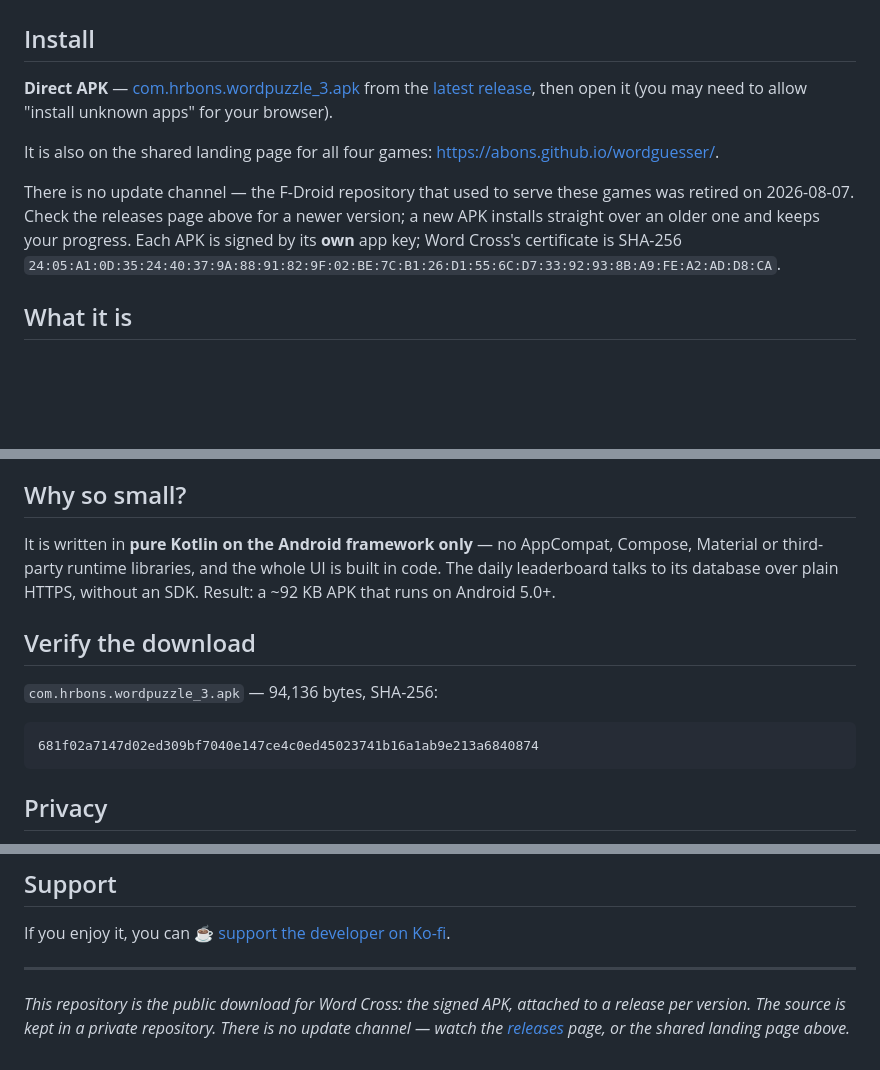
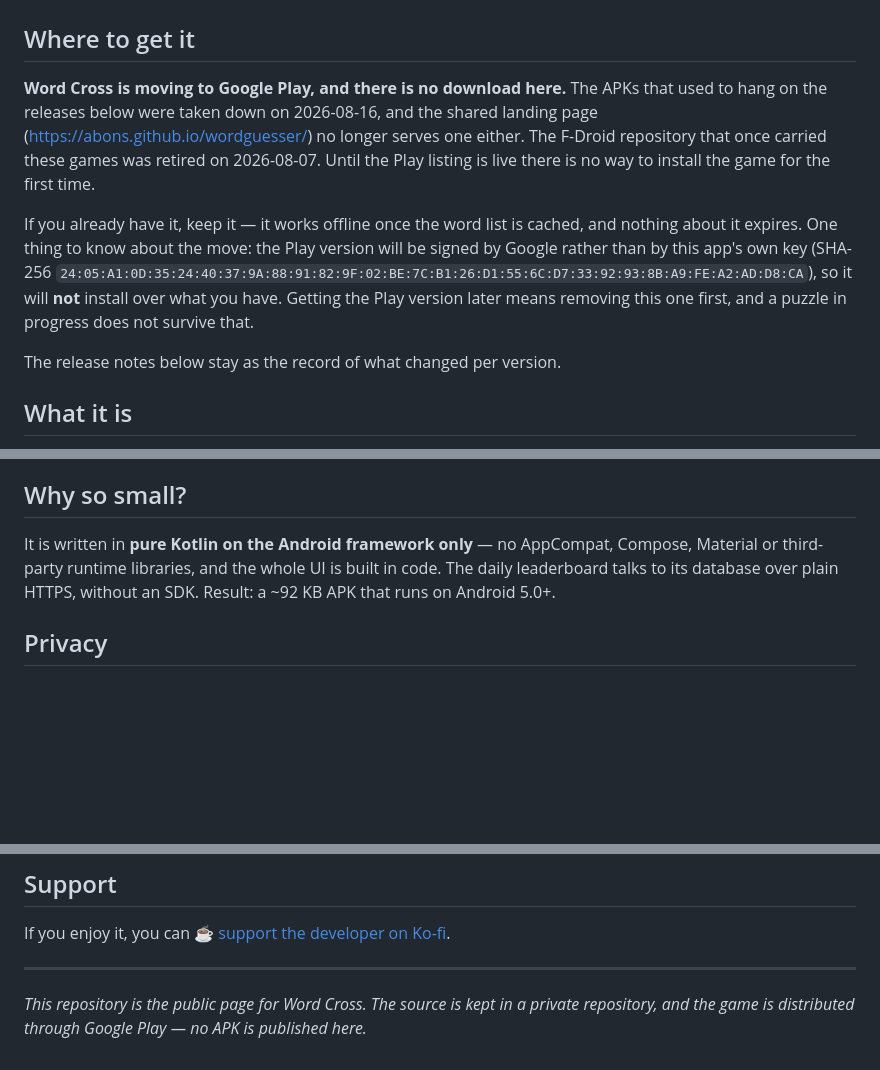
Before and after one commit to abons/wordpuzzle, a Markdown page: README.md, 3 parts joined by grey strips. GitHub-like rendering; blank space fills up the shorter version.

Commit message:
Geen APK meer op GitHub: Play wordt het enige kanaal
Gebruikersbesluit 2026-08-16, voor alle vier de apps. De release-assets zijn
verwijderd, dus badge, installatie-sectie en de SHA-256-controle wezen naar
niets meer. Het certificaat blijft staan, want dat legt uit waarom een
Play-versie niet over deze heen installeert.

Co-Authored-By: Claude Opus 5 (1M context) <noreply@anthropic.com>
Claude-Session: https://claude.ai/code/session_01LRbvrMcsqcVvVHf3CNQ1r4

````diff
--- a/README.md
+++ b/README.md
@@ -17,20 +16,22 @@ definitions and the interface are Dutch.**
   <img src="assets/clues.png" alt="The full clue list, horizontaal and verticaal" width="250">
 </p>
 
-## Install
+## Where to get it
 
-**Direct APK** — [com.hrbons.wordpuzzle_3.apk](https://github.com/abons/wordpuzzle/releases/download/v1.2/com.hrbons.wordpuzzle_3.apk)
-from the [latest release](https://github.com/abons/wordpuzzle/releases/latest), then open it (you may
-need to allow "install unknown apps" for your browser).
+**Word Cross is moving to Google Play, and there is no download here.** The APKs that used to hang on
+the releases below were taken down on 2026-08-16, and the shared landing page
+(<https://abons.github.io/wordguesser/>) no longer serves one either. The F-Droid repository that
+once carried these games was retired on 2026-08-07. Until the Play listing is live there is no way to
+install the game for the first time.
 
-It is also on the shared landing page for all four games:
-<https://abons.github.io/wordguesser/>.
+If you already have it, keep it — it works offline once the word list is cached, and nothing about it
+expires. One thing to know about the move: the Play version will be signed by Google rather than by
+this app's own key (SHA-256
+`24:05:A1:0D:35:24:40:37:9A:88:91:82:9F:02:BE:7C:B1:26:D1:55:6C:D7:33:92:93:8B:A9:FE:A2:AD:D8:CA`),
+so it will **not** install over what you have. Getting the Play version later means removing this one
+first, and a puzzle in progress does not survive that.
 
-There is no update channel — the F-Droid repository that used to serve these games was retired on
-2026-08-07. Check the releases page above for a newer version; a new APK installs straight over an
-older one and keeps your progress. Each APK is signed by its
-**own** app key; Word Cross's certificate is SHA-256
-`24:05:A1:0D:35:24:40:37:9A:88:91:82:9F:02:BE:7C:B1:26:D1:55:6C:D7:33:92:93:8B:A9:FE:A2:AD:D8:CA`.
+The release notes below stay as the record of what changed per version.
 
 ## What it is
 
@@ -74,14 +75,6 @@ It is written in **pure Kotlin on the Android framework only** — no AppCompat,
 third-party runtime libraries, and the whole UI is built in code. The daily leaderboard talks to its
 database over plain HTTPS, without an SDK. Result: a ~92&nbsp;KB APK that runs on Android 5.0+.
 
-## Verify the download
-
-`com.hrbons.wordpuzzle_3.apk` — 94,136 bytes, SHA-256:
-
-```
-681f02a7147d02ed309bf7040e147ce4c0ed45023741b16a1ab9e213a6840874
-```
-
 ## Privacy
 
 No ads, no analytics, no accounts, no third-party library in the build. The APK asks for INTERNET
@@ -107,6 +100,5 @@ If you enjoy it, you can [☕ support the developer on Ko-fi](https://ko-fi.com/
 
 ---
 
-*This repository is the public download for Word Cross: the signed APK, attached to a release per
-version. The source is kept in a private repository. There is no update channel — watch the
-[releases](https://github.com/abons/wordpuzzle/releases) page, or the shared landing page above.*
+*This repository is the public page for Word Cross. The source is kept in a private repository, and
+the game is distributed through Google Play — no APK is published here.*
````
Also changed, not shown: other parts of README.md (+0 -1 lines).
